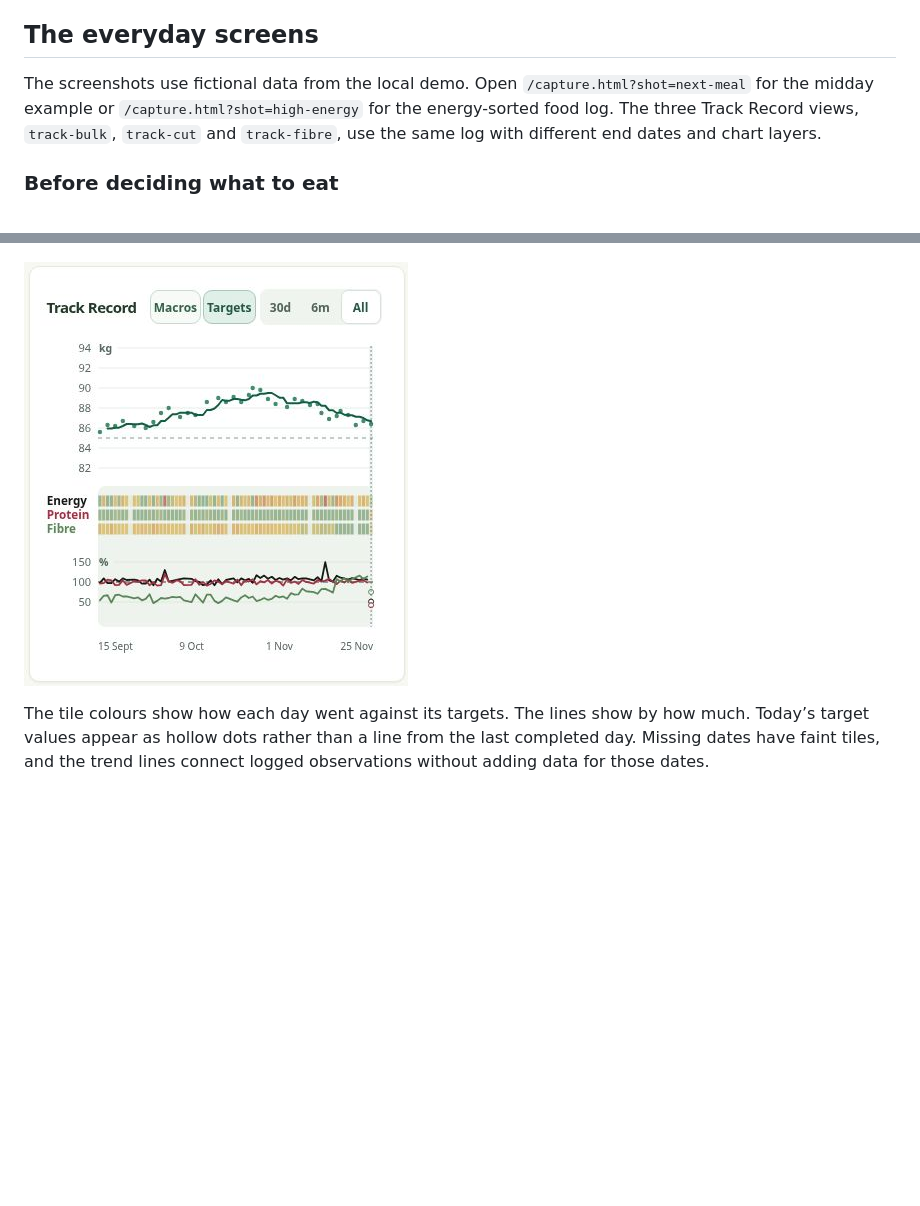
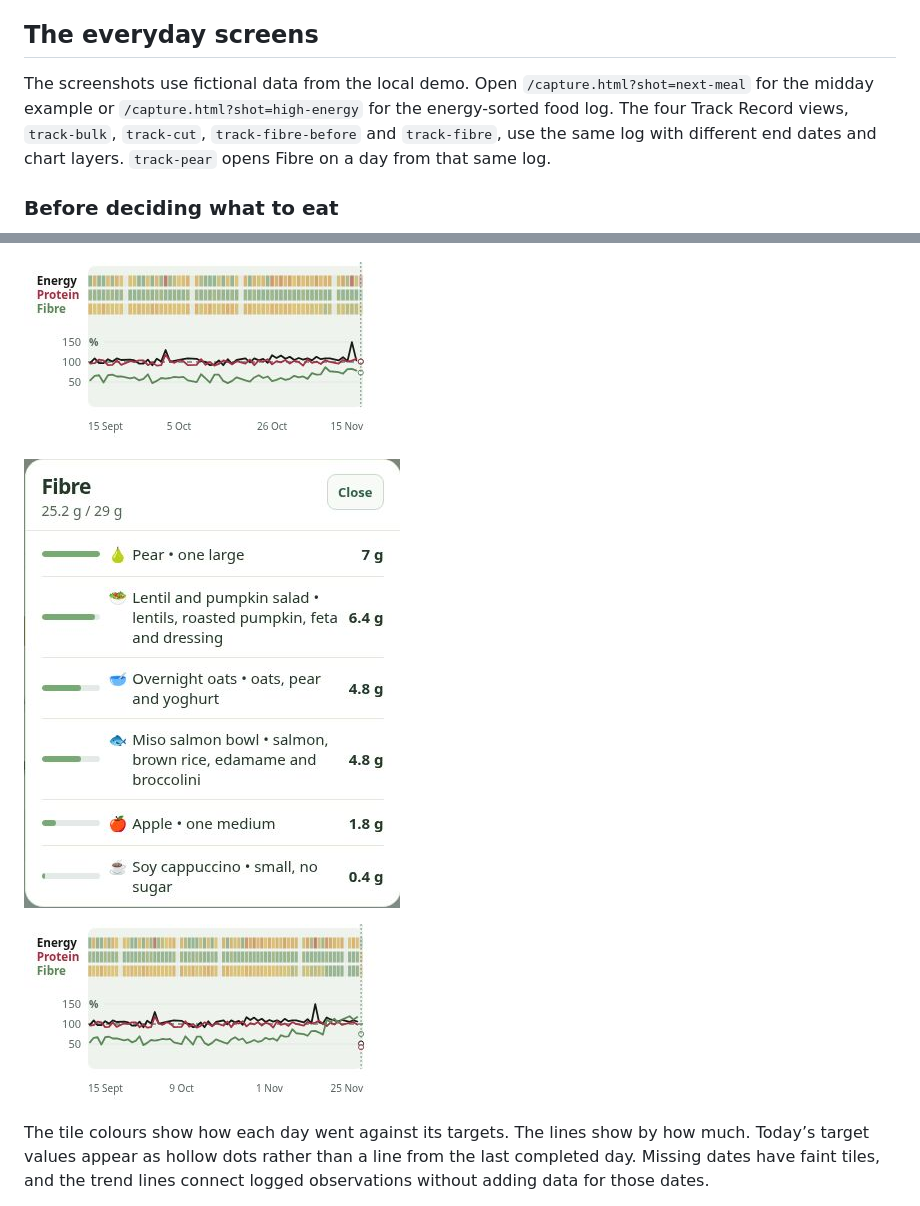
Before and after one commit to Waldo000000/plate, a Markdown page: docs/design.md, 2 parts joined by grey strips. Drawn GitHub-style; pictures changed too: docs/images/fibre-before.jpg (added), docs/images/fibre-pear.jpg (added), docs/images/targets.jpg; blank space fills up the shorter version.

```diff
--- a/docs/design.md
+++ b/docs/design.md
@@ -16,7 +16,7 @@ Macros and Targets can be turned on independently, and the browser remembers the
 
 ## The everyday screens
 
-The screenshots use fictional data from the local demo. Open `/capture.html?shot=next-meal` for the midday example or `/capture.html?shot=high-energy` for the energy-sorted food log. The three Track Record views, `track-bulk`, `track-cut` and `track-fibre`, use the same log with different end dates and chart layers.
+The screenshots use fictional data from the local demo. Open `/capture.html?shot=next-meal` for the midday example or `/capture.html?shot=high-energy` for the energy-sorted food log. The four Track Record views, `track-bulk`, `track-cut`, `track-fibre-before` and `track-fibre`, use the same log with different end dates and chart layers. `track-pear` opens Fibre on a day from that same log.
 
 ### Before deciding what to eat
 
@@ -32,7 +32,11 @@ The screenshots use fictional data from the local demo. Open `/capture.html?shot
 
 ![Weight and daily energy a few weeks into the cut](images/track-cut.jpg)
 
-![Weight and nutrition targets later in the same cut, with fibre tiles turning green](images/targets.jpg)
+![Fibre is still below target](images/fibre-before.jpg)
+
+![The pear tops the ranked fibre breakdown for a day in the cut](images/fibre-pear.jpg)
+
+![Fibre tiles turning green later in the same cut](images/targets.jpg)
 
 The tile colours show how each day went against its targets. The lines show by how much. Today’s target values appear as hollow dots rather than a line from the last completed day. Missing dates have faint tiles, and the trend lines connect logged observations without adding data for those dates.
 
```
Also changed, not shown: README.md (+10 -2 lines), docs/images/track-cut.jpg, 3 other files.
